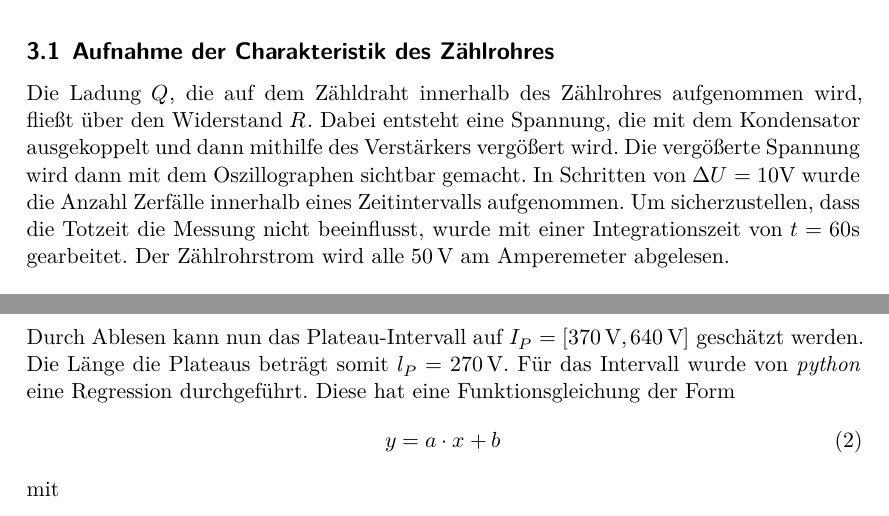
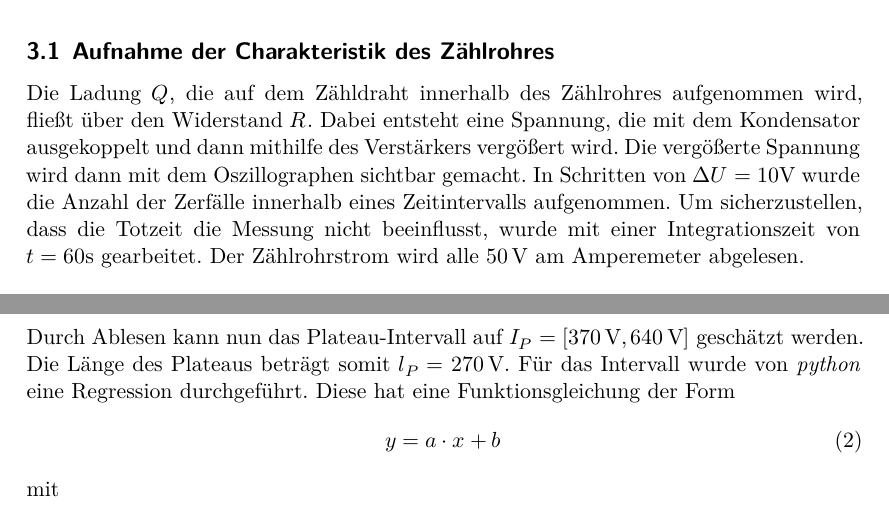
Before and after one commit to chris-topher6/Anfaenger-Praktikum, a LaTeX document (V703/main.tex, which reads V703/content/auswertung.tex, V703/content/durchfuehrung.tex): two parts of pages 7 and 11 of 16, joined at a grey line, cut so that both start at the same text. Compiled offline with XeLaTeX.

Commit message:
Rechtschreibfehler

```diff
--- a/V703/content/auswertung.tex
+++ b/V703/content/auswertung.tex
@@ -94,7 +94,7 @@ ergeben sich dabei aus Gleichung \ref{eqn:Wurzel}.
     \label{fig:Kennlinie}
   \end{figure}
   \noindent Durch Ablesen kann nun das Plateau-Intervall auf $I_{P}=[\SI{370}{\volt}, \SI{640}{\volt}]$ geschätzt werden.
-  Die Länge die Plateaus beträgt somit $l_{P}=\SI{270}{\volt}$. Für das Intervall
+  Die Länge des Plateaus beträgt somit $l_{P}=\SI{270}{\volt}$. Für das Intervall
   wurde von \textit{python} eine Regression durchgeführt. Diese hat eine Funktionsgleichung der Form
   \begin{equation}
       y=a\cdot x+b \label{eqn:gerade}
--- a/V703/content/durchfuehrung.tex
+++ b/V703/content/durchfuehrung.tex
@@ -12,7 +12,7 @@ Der Aufbau des Versuches ist in folgender Abbildung schematisch dargestellt.
     Die Ladung $Q$, die auf dem Zähldraht innerhalb des Zählrohres aufgenommen wird, fließt über den
     Widerstand $R$. Dabei entsteht eine Spannung, die mit dem Kondensator ausgekoppelt und dann
     mithilfe des Verstärkers vergößert wird. Die vergößerte Spannung wird dann mit dem Oszillographen
-    sichtbar gemacht. In Schritten von $\increment U = 10 \si{\volt}$ wurde die Anzahl Zerfälle
+    sichtbar gemacht. In Schritten von $\increment U = 10 \si{\volt}$ wurde die Anzahl der Zerfälle
     innerhalb eines Zeitintervalls aufgenommen. Um sicherzustellen, dass die Totzeit die Messung nicht
     beeinflusst, wurde mit einer Integrationszeit von $t = 60 \si{\second}$ gearbeitet. Der
     Zählrohrstrom wird alle $\SI{50}{\volt}$ am Amperemeter abgelesen.
```
